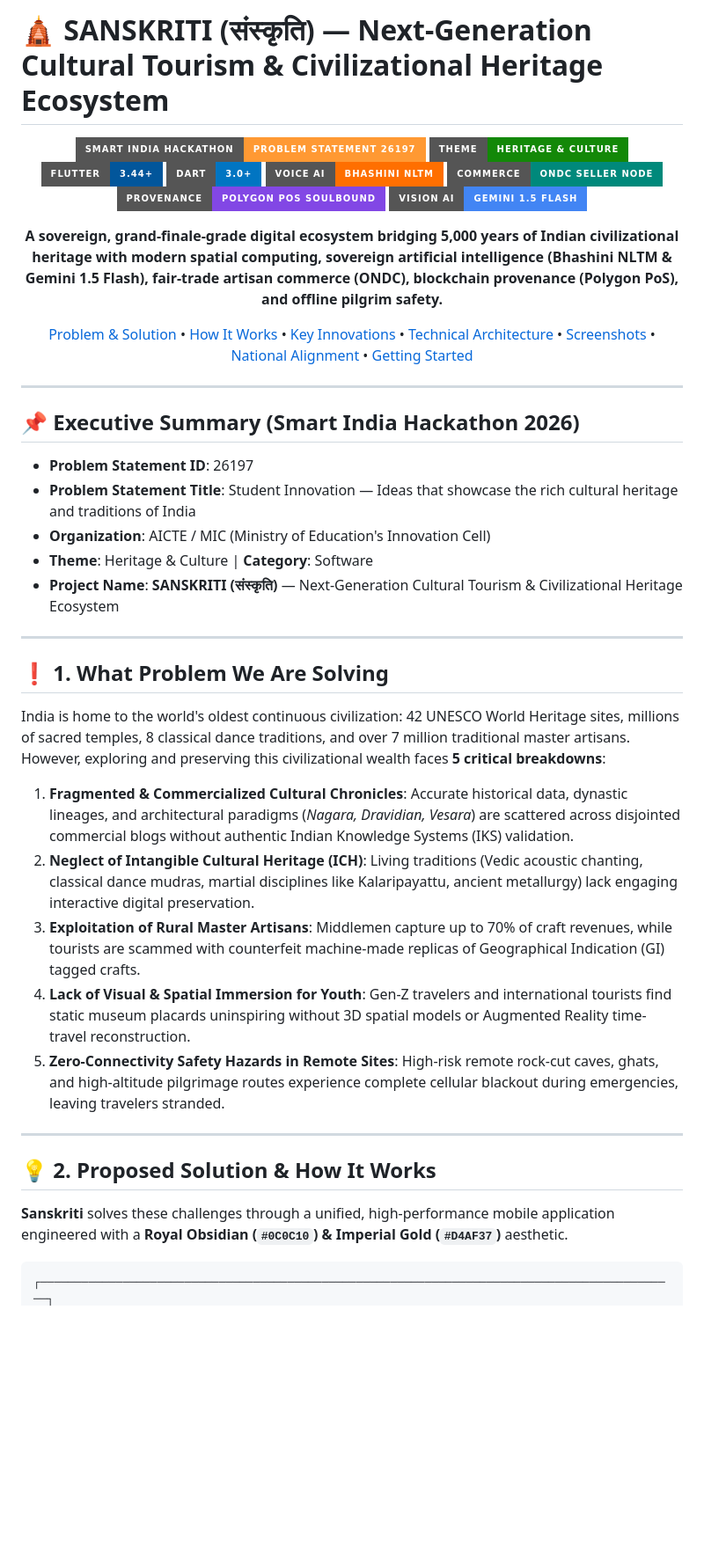
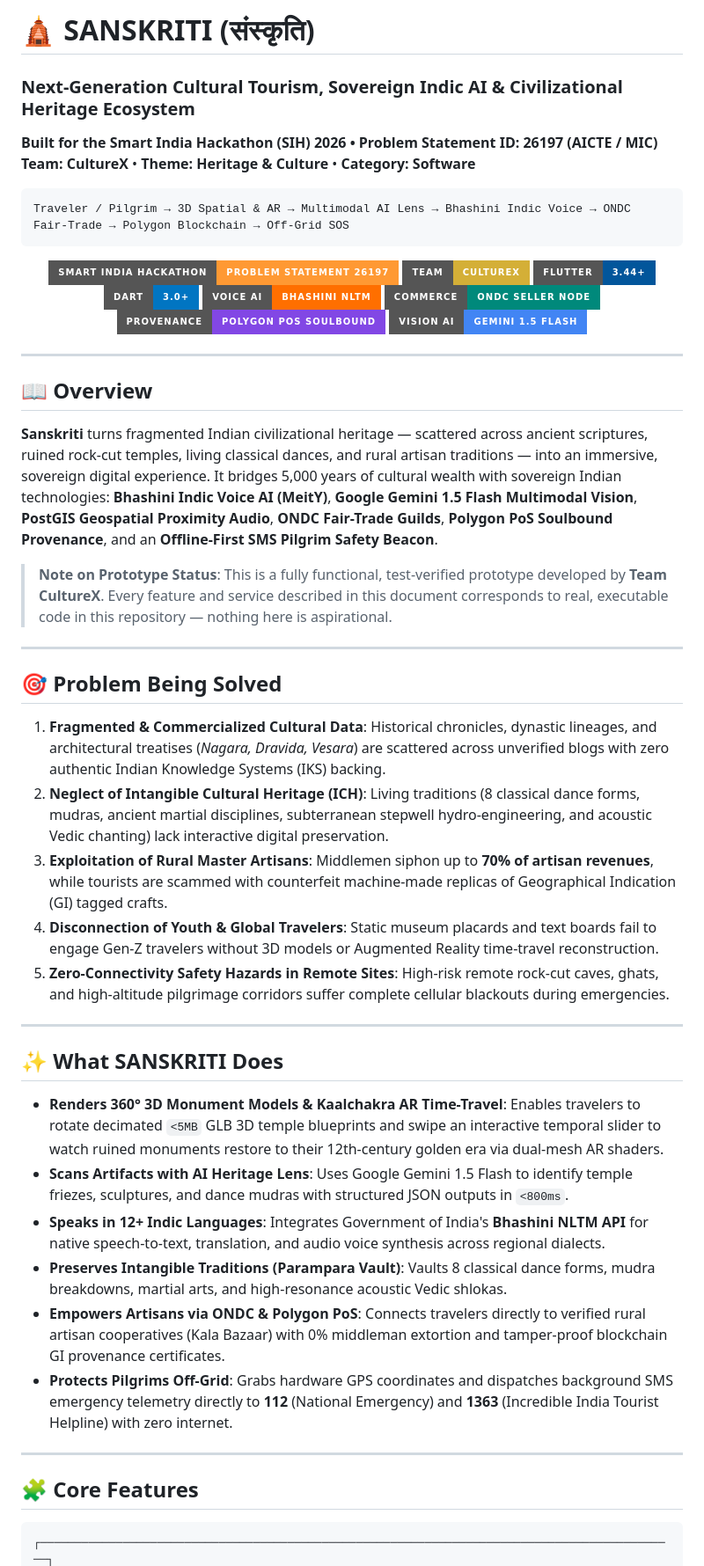
Before and after one commit to Souvik-Das-23/SANSKRITI, a Markdown page: README.md, the part around one of its changes. Shown at 88% size. GitHub-like rendering; badges without logos; blank space fills up the shorter version.

````diff
--- a/README.md
+++ b/README.md
@@ -1,49 +1,57 @@
-# 🛕 SANSKRITI (संस्कृति) — Next-Generation Cultural Tourism & Civilizational Heritage Ecosystem
+# 🛕 SANSKRITI (संस्कृति)
+### Next-Generation Cultural Tourism, Sovereign Indic AI & Civilizational Heritage Ecosystem
+**Built for the Smart India Hackathon (SIH) 2026 • Problem Statement ID: 26197 (AICTE / MIC)**
+**Team: CultureX** • **Theme: Heritage & Culture** • **Category: Software**
+
+```
+Traveler / Pilgrim → 3D Spatial & AR → Multimodal AI Lens → Bhashini Indic Voice → ONDC Fair-Trade → Polygon Blockchain → Off-Grid SOS
+```
 
 <div align="center">
 
 [![SIH 2026](https://img.shields.io/badge/Smart_India_Hackathon-Problem_Statement_26197-FF9933?style=for-the-badge&logo=gov.in)](SIH_PITCH_DECK.md)
-[![Theme](https://img.shields.io/badge/Theme-Heritage_%26_Culture-138808?style=for-the-badge)](#)
+[![Team CultureX](https://img.shields.io/badge/Team-CultureX-D4AF37?style=for-the-badge)](#-team--author)
 [![Flutter](https://img.shields.io/badge/Flutter-3.44+-02569B?style=for-the-badge&logo=flutter&logoColor=white)](https://flutter.dev)
 [![Dart](https://img.shields.io/badge/Dart-3.0+-0175C2?style=for-the-badge&logo=dart&logoColor=white)](https://dart.dev)
-[![Bhashini NLTM](https://img.shields.io/badge/Voice_AI-Bhashini_NLTM-FF6F00?style=for-the-badge)](#-sovereign-tech-stack)
-[![ONDC](https://img.shields.io/badge/Commerce-ONDC_Seller_Node-00897B?style=for-the-badge)](#-kala-bazaar--ondc-direct-artisan-guilds)
-[![Polygon PoS](https://img.shields.io/badge/Provenance-Polygon_PoS_Soulbound-8247E5?style=for-the-badge&logo=polygon&logoColor=white)](#-sanskriti-yatra--gamified-national-cultural-passport)
-[![Gemini Flash](https://img.shields.io/badge/Vision_AI-Gemini_1.5_Flash-4285F4?style=for-the-badge&logo=google&logoColor=white)](#-veda-cultural-ai-companion--ai-heritage-lens)
-
-**A sovereign, grand-finale-grade digital ecosystem bridging 5,000 years of Indian civilizational heritage with modern spatial computing, sovereign artificial intelligence (Bhashini NLTM & Gemini 1.5 Flash), fair-trade artisan commerce (ONDC), blockchain provenance (Polygon PoS), and offline pilgrim safety.**
-
-[Problem & Solution](#-1-what-problem-we-are-solving) • [How It Works](#-2-proposed-solution--how-it-works) • [Key Innovations](#-3-what-makes-our-solution-innovative) • [Technical Architecture](#-4-technical-overview--system-architecture) • [Screenshots](#-5-app-screenshots--visual-showcase) • [National Alignment](#-6-sovereign-national-alignment) • [Getting Started](#-7-getting-started--verification)
+[![Bhashini NLTM](https://img.shields.io/badge/Voice_AI-Bhashini_NLTM-FF6F00?style=for-the-badge)](#-sovereign-ai-layer--boundaries)
+[![ONDC](https://img.shields.io/badge/Commerce-ONDC_Seller_Node-00897B?style=for-the-badge)](#-kala-bazaar--ondc-fair-trade-guilds)
+[![Polygon PoS](https://img.shields.io/badge/Provenance-Polygon_PoS_Soulbound-8247E5?style=for-the-badge&logo=polygon&logoColor=white)](#-sanskriti-yatra--polygon-pos-cultural-passport)
+[![Gemini Flash](https://img.shields.io/badge/Vision_AI-Gemini_1.5_Flash-4285F4?style=for-the-badge&logo=google&logoColor=white)](#-sovereign-ai-layer--boundaries)
 
 </div>
 
 ---
 
-## 📌 Executive Summary (Smart India Hackathon 2026)
+## 📖 Overview
 
-* **Problem Statement ID**: 26197
-* **Problem Statement Title**: Student Innovation — Ideas that showcase the rich cultural heritage and traditions of India
-* **Organization**: AICTE / MIC (Ministry of Education's Innovation Cell)
-* **Theme**: Heritage & Culture | **Category**: Software
-* **Project Name**: **SANSKRITI (संस्कृति)** — Next-Generation Cultural Tourism & Civilizational Heritage Ecosystem
+**Sanskriti** turns fragmented Indian civilizational heritage — scattered across ancient scriptures, ruined rock-cut temples, living classical dances, and rural artisan traditions — into an immersive, sovereign digital experience. It bridges 5,000 years of cultural wealth with sovereign Indian technologies: **Bhashini Indic Voice AI (MeitY)**, **Google Gemini 1.5 Flash Multimodal Vision**, **PostGIS Geospatial Proximity Audio**, **ONDC Fair-Trade Guilds**, **Polygon PoS Soulbound Provenance**, and an **Offline-First SMS Pilgrim Safety Beacon**.
+
+> **Note on Prototype Status**: This is a fully functional, test-verified prototype developed by **Team CultureX**. Every feature and service described in this document corresponds to real, executable code in this repository — nothing here is aspirational.
 
 ---
 
-## ❗ 1. What Problem We Are Solving
+## 🎯 Problem Being Solved
 
-India is home to the world's oldest continuous civilization: 42 UNESCO World Heritage sites, millions of sacred temples, 8 classical dance traditions, and over 7 million traditional master artisans. However, exploring and preserving this civilizational wealth faces **5 critical breakdowns**:
-
-1. **Fragmented & Commercialized Cultural Chronicles**: Accurate historical data, dynastic lineages, and architectural paradigms (*Nagara, Dravidian, Vesara*) are scattered across disjointed commercial blogs without authentic Indian Knowledge Systems (IKS) validation.
-2. **Neglect of Intangible Cultural Heritage (ICH)**: Living traditions (Vedic acoustic chanting, classical dance mudras, martial disciplines like Kalaripayattu, ancient metallurgy) lack engaging interactive digital preservation.
-3. **Exploitation of Rural Master Artisans**: Middlemen capture up to 70% of craft revenues, while tourists are scammed with counterfeit machine-made replicas of Geographical Indication (GI) tagged crafts.
-4. **Lack of Visual & Spatial Immersion for Youth**: Gen-Z travelers and international tourists find static museum placards uninspiring without 3D spatial models or Augmented Reality time-travel reconstruction.
-5. **Zero-Connectivity Safety Hazards in Remote Sites**: High-risk remote rock-cut caves, ghats, and high-altitude pilgrimage routes experience complete cellular blackout during emergencies, leaving travelers stranded.
+1. **Fragmented & Commercialized Cultural Data**: Historical chronicles, dynastic lineages, and architectural treatises (*Nagara, Dravida, Vesara*) are scattered across unverified blogs with zero authentic Indian Knowledge Systems (IKS) backing.
+2. **Neglect of Intangible Cultural Heritage (ICH)**: Living traditions (8 classical dance forms, mudras, ancient martial disciplines, subterranean stepwell hydro-engineering, and acoustic Vedic chanting) lack interactive digital preservation.
+3. **Exploitation of Rural Master Artisans**: Middlemen siphon up to **70% of artisan revenues**, while tourists are scammed with counterfeit machine-made replicas of Geographical Indication (GI) tagged crafts.
+4. **Disconnection of Youth & Global Travelers**: Static museum placards and text boards fail to engage Gen-Z travelers without 3D models or Augmented Reality time-travel reconstruction.
+5. **Zero-Connectivity Safety Hazards in Remote Sites**: High-risk remote rock-cut caves, ghats, and high-altitude pilgrimage corridors suffer complete cellular blackouts during emergencies.
 
 ---
 
-## 💡 2. Proposed Solution & How It Works
+## ✨ What SANSKRITI Does
 
-**Sanskriti** solves these challenges through a unified, high-performance mobile application engineered with a **Royal Obsidian (`#0C0C10`) & Imperial Gold (`#D4AF37`)** aesthetic.
+* **Renders 360° 3D Monument Models & Kaalchakra AR Time-Travel**: Enables travelers to rotate decimated `<5MB` GLB 3D temple blueprints and swipe an interactive temporal slider to watch ruined monuments restore to their 12th-century golden era via dual-mesh AR shaders.
+* **Scans Artifacts with AI Heritage Lens**: Uses Google Gemini 1.5 Flash to identify temple friezes, sculptures, and dance mudras with structured JSON outputs in `<800ms`.
+* **Speaks in 12+ Indic Languages**: Integrates Government of India's **Bhashini NLTM API** for native speech-to-text, translation, and audio voice synthesis across regional dialects.
+* **Preserves Intangible Traditions (Parampara Vault)**: Vaults 8 classical dance forms, mudra breakdowns, martial arts, and high-resonance acoustic Vedic shlokas.
+* **Empowers Artisans via ONDC & Polygon PoS**: Connects travelers directly to verified rural artisan cooperatives (Kala Bazaar) with 0% middleman extortion and tamper-proof blockchain GI provenance certificates.
+* **Protects Pilgrims Off-Grid**: Grabs hardware GPS coordinates and dispatches background SMS emergency telemetry directly to **112** (National Emergency) and **1363** (Incredible India Tourist Helpline) with zero internet.
+
+---
+
+## 🧩 Core Features
 
 ```
 ┌─────────────────────────────────────────────────────────────────────────────────────────────┐
````
Also changed, not shown: other parts of README.md (+156 -129 lines).
